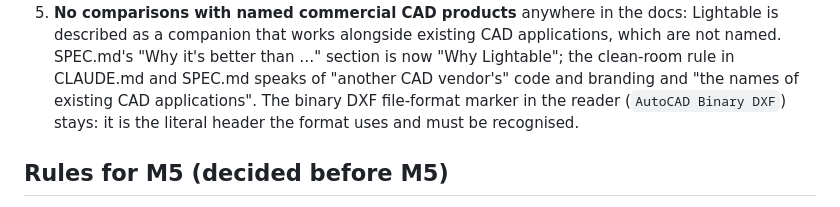
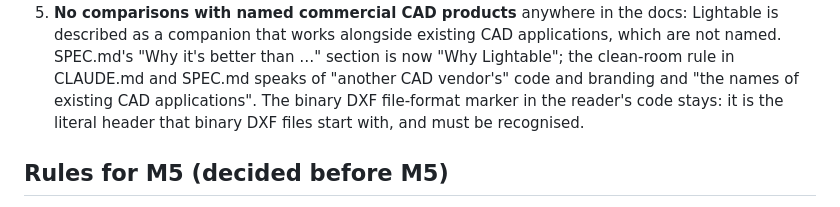
Before and after one commit to Soldsoul86/cad, a Markdown page: docs/DECISIONS.md, the part around the change. Rendered like a GitHub page.

Commit message:
DECISIONS: describe the binary DXF marker without quoting it
Co-Authored-By: Claude Opus 5.5 <noreply@anthropic.com>

```diff
--- a/docs/DECISIONS.md
+++ b/docs/DECISIONS.md
@@ -722,8 +722,8 @@ Also settled:
    better than …" section is now "Why Lightable"; the clean-room rule in
    CLAUDE.md and SPEC.md speaks of "another CAD vendor's" code and branding
    and "the names of existing CAD applications". The binary DXF file-format
-   marker in the reader (`AutoCAD Binary DXF`) stays: it is the literal
-   header the format uses and must be recognised.
+   marker in the reader's code stays: it is the literal header that binary
+   DXF files start with, and must be recognised.
 
 ## Rules for M5 (decided before M5)
 
```
